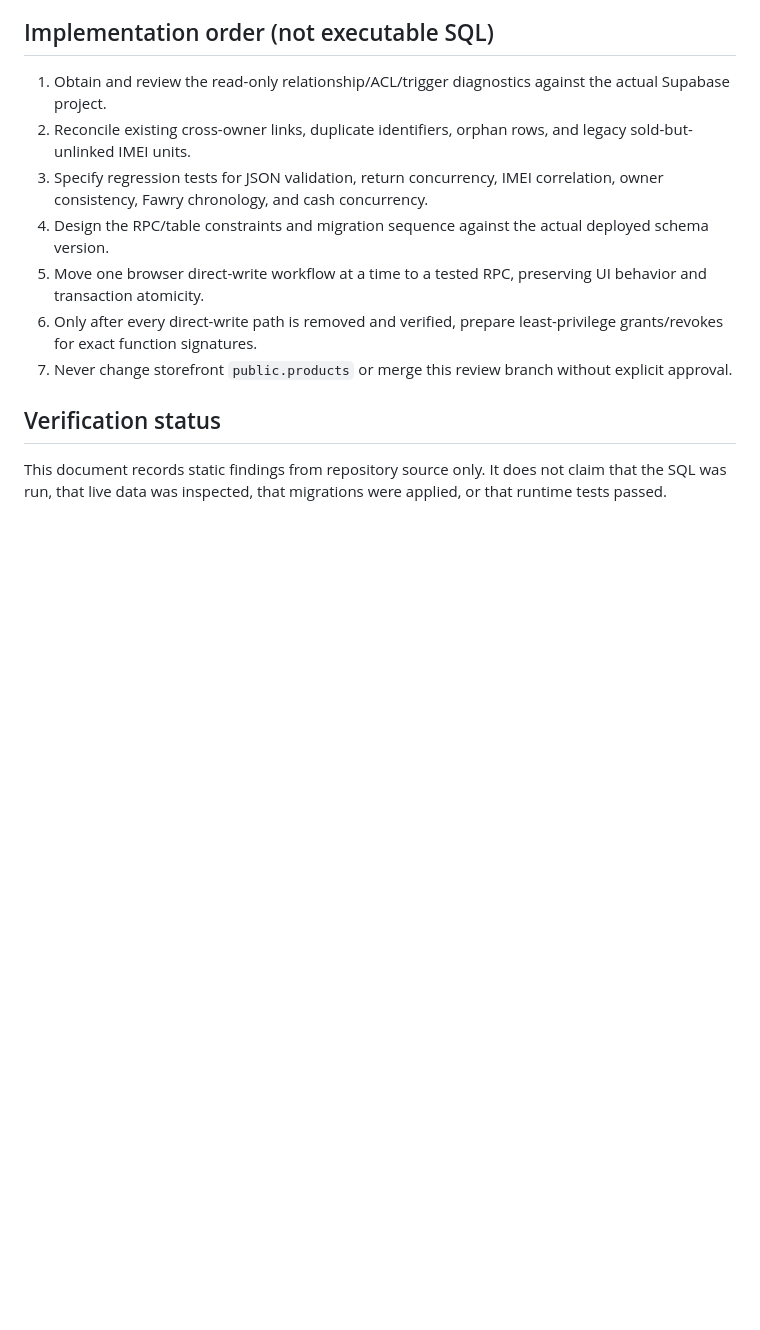
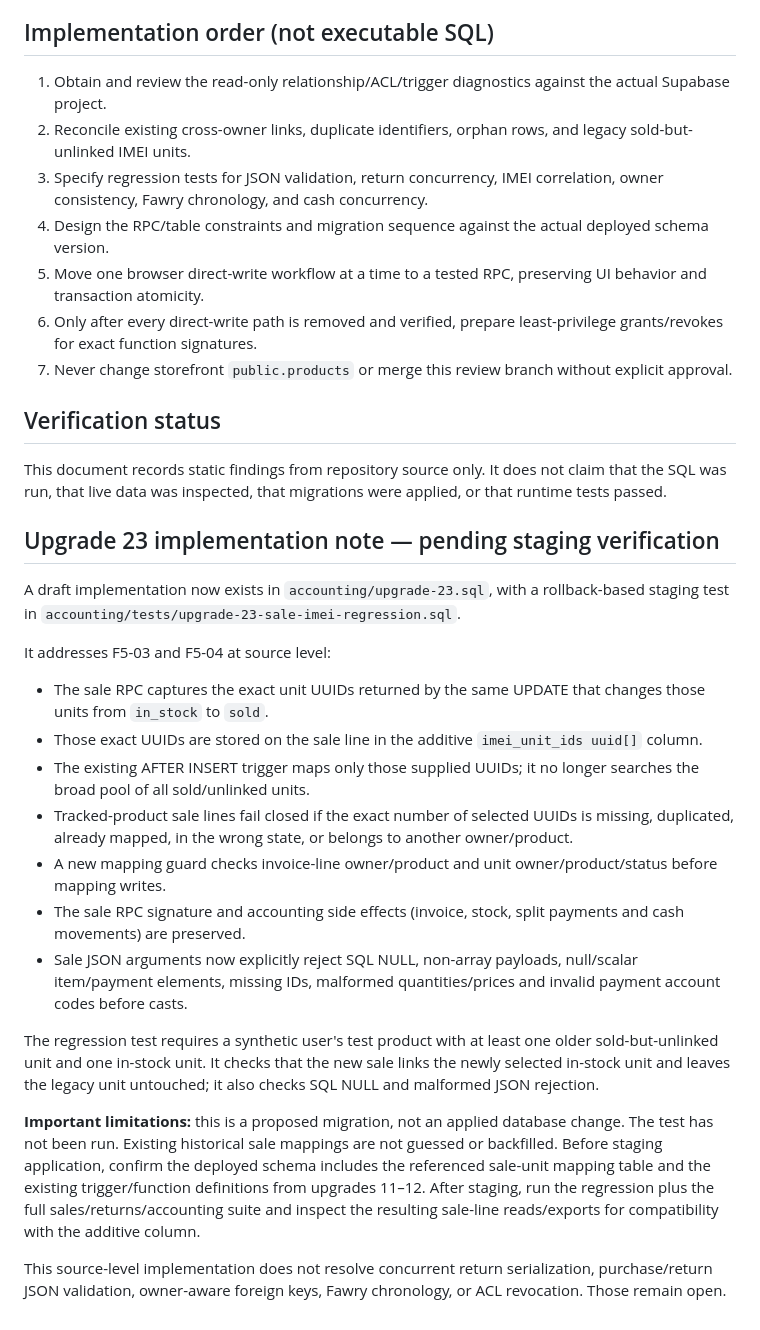
Before and after one commit to ALGABAS26/al-gabas-phone, a Markdown page: accounting/ERP-FIFTH-PASS-REVIEW.md, the part around the change. Drawn GitHub-style; blank space fills up the shorter version.

Commit message:
Document upgrade 23 exact IMEI sale mapping draft

```diff
--- a/accounting/ERP-FIFTH-PASS-REVIEW.md
+++ b/accounting/ERP-FIFTH-PASS-REVIEW.md
@@ -104,3 +104,24 @@ The stable close UUID used as the top-up movement source is valuable for idempot
 ## Verification status
 
 This document records static findings from repository source only. It does not claim that the SQL was run, that live data was inspected, that migrations were applied, or that runtime tests passed.
+
+
+## Upgrade 23 implementation note — pending staging verification
+
+A draft implementation now exists in `accounting/upgrade-23.sql`, with a rollback-based staging test in `accounting/tests/upgrade-23-sale-imei-regression.sql`.
+
+It addresses F5-03 and F5-04 at source level:
+
+- The sale RPC captures the exact unit UUIDs returned by the same UPDATE that changes those units from `in_stock` to `sold`.
+- Those exact UUIDs are stored on the sale line in the additive `imei_unit_ids uuid[]` column.
+- The existing AFTER INSERT trigger maps only those supplied UUIDs; it no longer searches the broad pool of all sold/unlinked units.
+- Tracked-product sale lines fail closed if the exact number of selected UUIDs is missing, duplicated, already mapped, in the wrong state, or belongs to another owner/product.
+- A new mapping guard checks invoice-line owner/product and unit owner/product/status before mapping writes.
+- The sale RPC signature and accounting side effects (invoice, stock, split payments and cash movements) are preserved.
+- Sale JSON arguments now explicitly reject SQL NULL, non-array payloads, null/scalar item/payment elements, missing IDs, malformed quantities/prices and invalid payment account codes before casts.
+
+The regression test requires a synthetic user's test product with at least one older sold-but-unlinked unit and one in-stock unit. It checks that the new sale links the newly selected in-stock unit and leaves the legacy unit untouched; it also checks SQL NULL and malformed JSON rejection.
+
+**Important limitations:** this is a proposed migration, not an applied database change. The test has not been run. Existing historical sale mappings are not guessed or backfilled. Before staging application, confirm the deployed schema includes the referenced sale-unit mapping table and the existing trigger/function definitions from upgrades 11–12. After staging, run the regression plus the full sales/returns/accounting suite and inspect the resulting sale-line reads/exports for compatibility with the additive column.
+
+This source-level implementation does not resolve concurrent return serialization, purchase/return JSON validation, owner-aware foreign keys, Fawry chronology, or ACL revocation. Those remain open.
```
